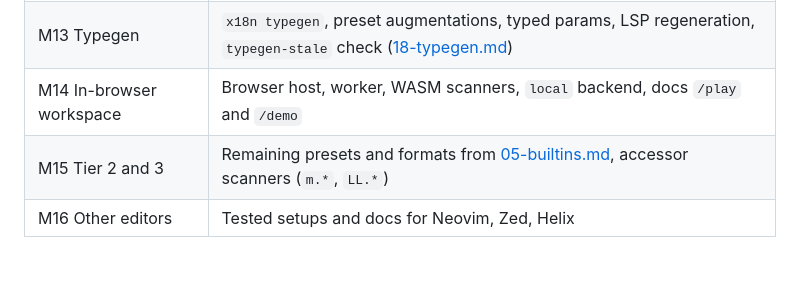
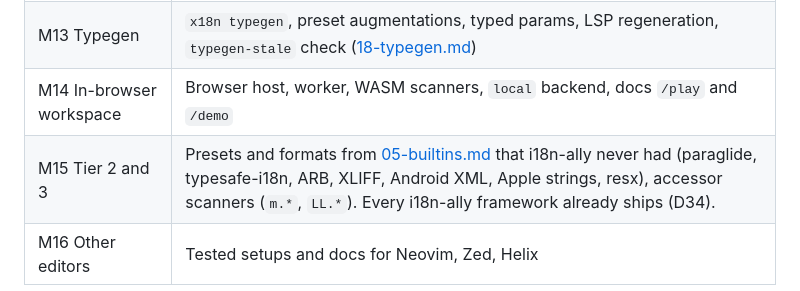
Before and after one commit to 0froq/x18n, a Markdown page: plans/17-roadmap.md, the part around the change. GitHub-like rendering.

```diff
--- a/plans/17-roadmap.md
+++ b/plans/17-roadmap.md
@@ -166,5 +166,5 @@ Packages and the extension share one version (`bumpp -r`). Every release needs e
 | M12 Reviews | YAML review store, CLI `review *`, LSP, VS Code comments and Reviews view, UI threads ([12-reviews.md](./12-reviews.md)) |
 | M13 Typegen | `x18n typegen`, preset augmentations, typed params, LSP regeneration, `typegen-stale` check ([18-typegen.md](./18-typegen.md)) |
 | M14 In-browser workspace | Browser host, worker, WASM scanners, `local` backend, docs `/play` and `/demo` |
-| M15 Tier 2 and 3 | Remaining presets and formats from [05-builtins.md](./05-builtins.md), accessor scanners (`m.*`, `LL.*`) |
+| M15 Tier 2 and 3 | Presets and formats from [05-builtins.md](./05-builtins.md) that i18n-ally never had (paraglide, typesafe-i18n, ARB, XLIFF, Android XML, Apple strings, resx), accessor scanners (`m.*`, `LL.*`). Every i18n-ally framework already ships (D34). |
 | M16 Other editors | Tested setups and docs for Neovim, Zed, Helix |
```
Also changed, not shown: plans/decisions.md (+8 -0 lines).
